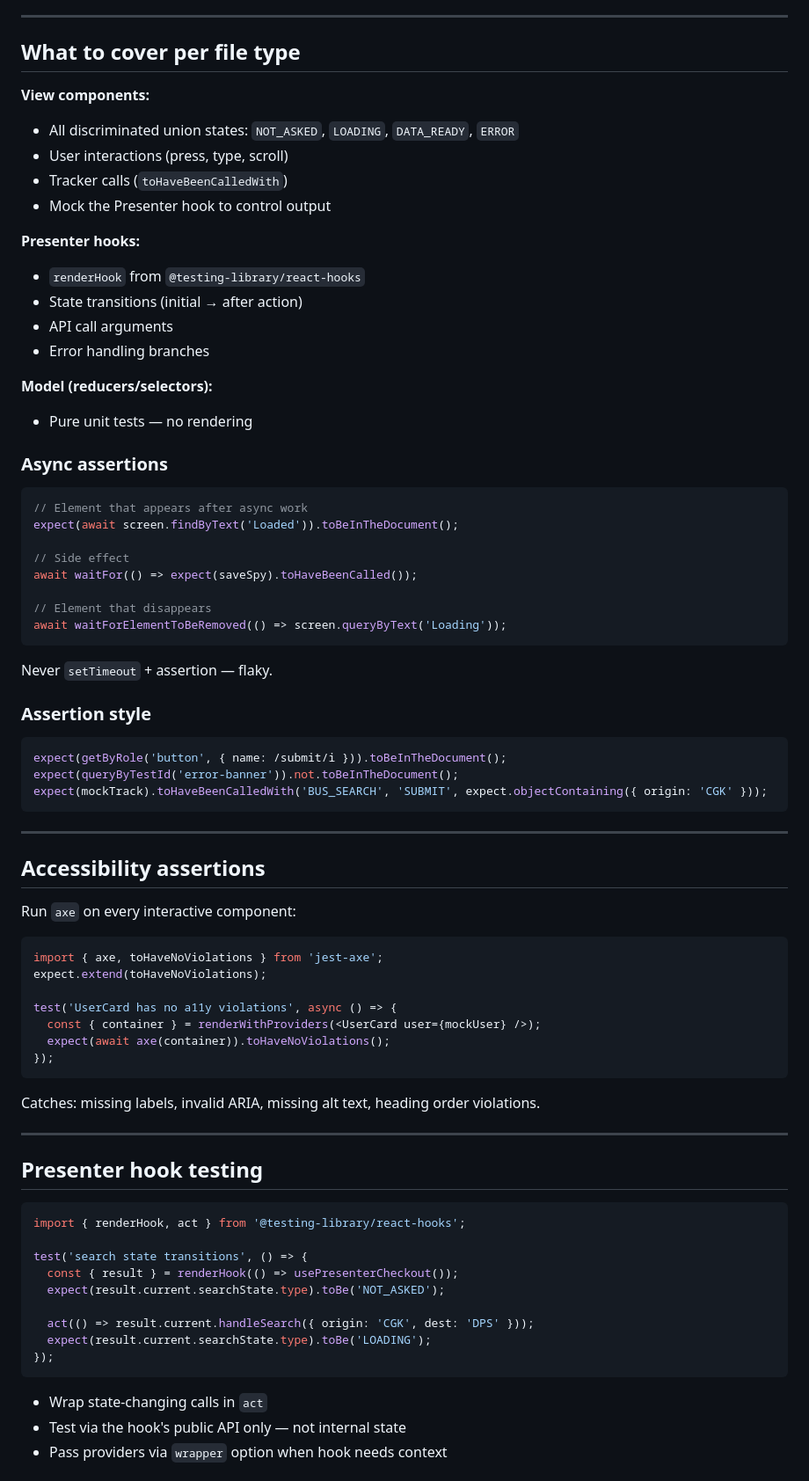
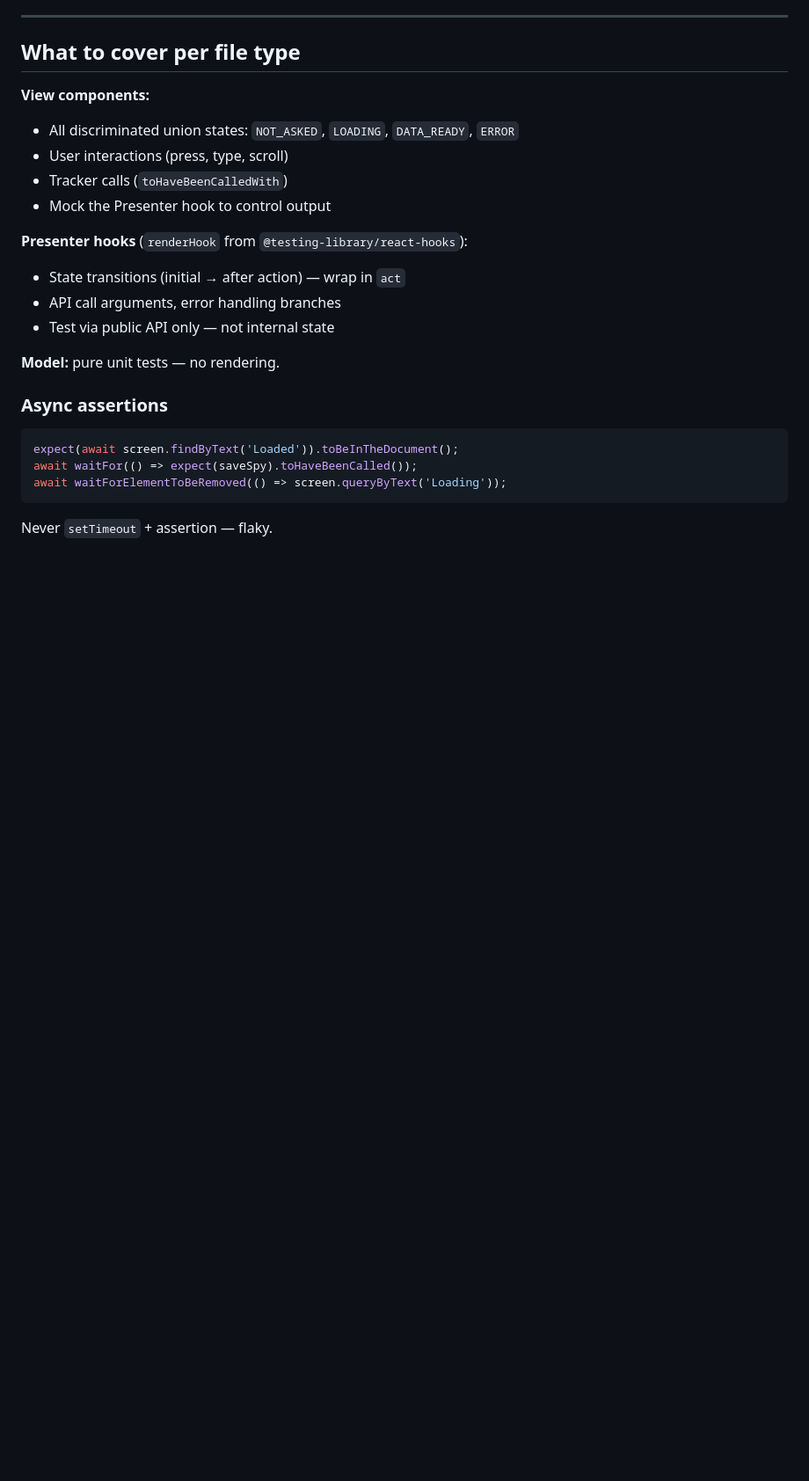
Before and after one commit to raditia/CraftKit, a Markdown page: skills/fe-test/SKILL.md, the part around one of its changes. Shown at 88% size. Rendered like a GitHub page; blank space fills up the shorter version.

````diff
--- a/skills/fe-test/SKILL.md
+++ b/skills/fe-test/SKILL.md
@@ -147,66 +68,17 @@ Always `await` userEvent calls. Call `userEvent.setup()` once per test.
 - Tracker calls (`toHaveBeenCalledWith`)
 - Mock the Presenter hook to control output
 
-**Presenter hooks:**
-- `renderHook` from `@testing-library/react-hooks`
-- State transitions (initial → after action)
-- API call arguments
-- Error handling branches
+**Presenter hooks** (`renderHook` from `@testing-library/react-hooks`):
+- State transitions (initial → after action) — wrap in `act`
+- API call arguments, error handling branches
+- Test via public API only — not internal state
 
-**Model (reducers/selectors):**
-- Pure unit tests — no rendering
+**Model:** pure unit tests — no rendering.
 
 ### Async assertions
 ```ts
-// Element that appears after async work
 expect(await screen.findByText('Loaded')).toBeInTheDocument();
-
-// Side effect
 await waitFor(() => expect(saveSpy).toHaveBeenCalled());
-
-// Element that disappears
 await waitForElementToBeRemoved(() => screen.queryByText('Loading'));
 ```
 Never `setTimeout` + assertion — flaky.
-
-### Assertion style
-```ts
-expect(getByRole('button', { name: /submit/i })).toBeInTheDocument();
-expect(queryByTestId('error-banner')).not.toBeInTheDocument();
-expect(mockTrack).toHaveBeenCalledWith('BUS_SEARCH', 'SUBMIT', expect.objectContaining({ origin: 'CGK' }));
-```
-
----
-
-## Accessibility assertions
-
-Run `axe` on every interactive component:
-```ts
-import { axe, toHaveNoViolations } from 'jest-axe';
-expect.extend(toHaveNoViolations);
-
-test('UserCard has no a11y violations', async () => {
-  const { container } = renderWithProviders(<UserCard user={mockUser} />);
-  expect(await axe(container)).toHaveNoViolations();
-});
-```
-Catches: missing labels, invalid ARIA, missing alt text, heading order violations.
-
----
-
-## Presenter hook testing
-```ts
-import { renderHook, act } from '@testing-library/react-hooks';
-
-test('search state transitions', () => {
-  const { result } = renderHook(() => usePresenterCheckout());
-  expect(result.current.searchState.type).toBe('NOT_ASKED');
-
-  act(() => result.current.handleSearch({ origin: 'CGK', dest: 'DPS' }));
-  expect(result.current.searchState.type).toBe('LOADING');
-});
-```
-- Wrap state-changing calls in `act`
-- Test via the hook's public API only — not internal state
-- Pass providers via `wrapper` option when hook needs context
-
````
Also changed, not shown: other parts of skills/fe-test/SKILL.md (+20 -132 lines).
